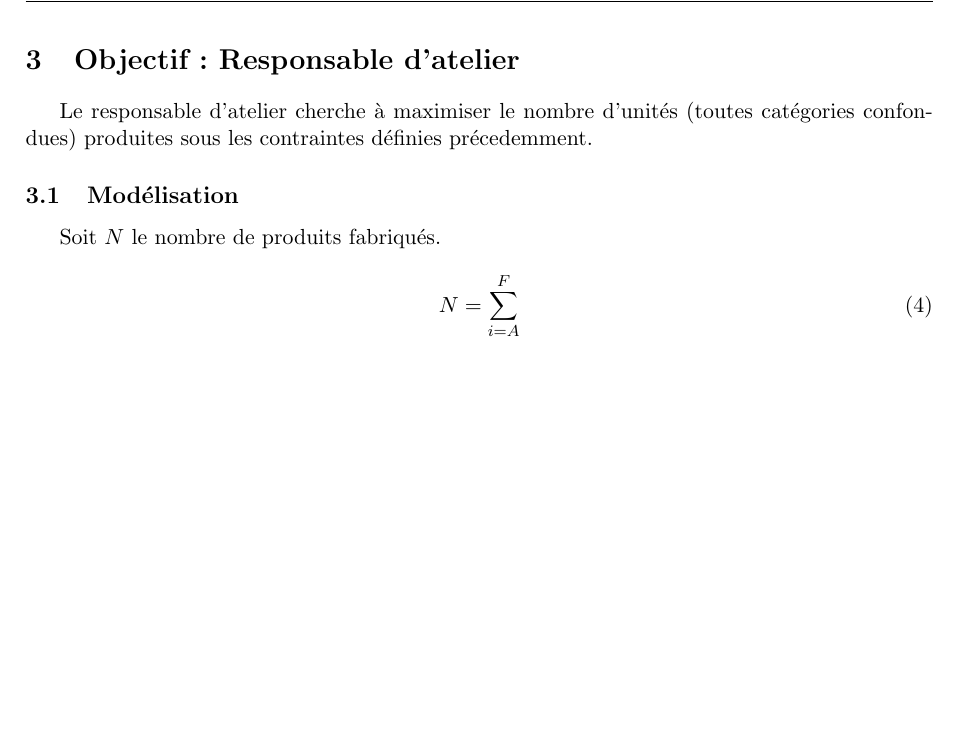
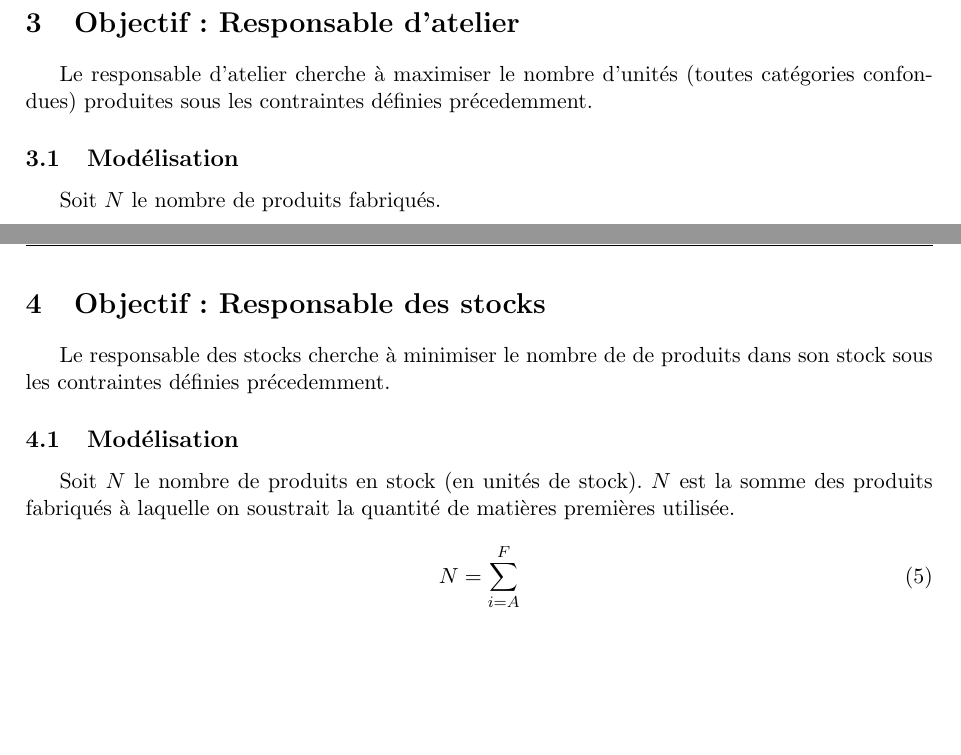
Before and after one commit to modSquad/AaD, a LaTeX paper (main.tex, which reads Programmation_Lineaire.tex, responsable_stock.tex): part of page 6 of 6 before the commit and two parts of pages 6 and 7 of 7 after it, the two joined at a grey line, cut so that both start at the same text, the shorter picture padded with empty space. Compiled offline with pdfLaTeX; a LaTeX package or settings file that is missing is left out.

Commit message:
Ajout du responsable stock dans le doc principal

```diff
--- a/Programmation_Lineaire.tex
+++ b/Programmation_Lineaire.tex
@@ -48,3 +48,4 @@ L'ensemble de la chaine de production est régie par les contraintes suivantes
 
 \input{comptable.tex}
 \input{responsable_atelier.tex}
+\input{responsable_stock.tex}
--- a/responsable_stock.tex
+++ b/responsable_stock.tex
@@ -4,3 +4,10 @@ Le responsable des stocks cherche à minimiser le nombre de de produits dans
 son stock sous les contraintes définies précedemment.
 
 \subsection{Modélisation}
+Soit $N$ le nombre de produits en stock (en unités de stock). $N$ est la somme
+des produits fabriqués à laquelle on soustrait la quantité de matières premières
+utilisée.
+
+\begin{equation}
+	N = \sum_{i = A}^{F}
+\end{equation}
```
